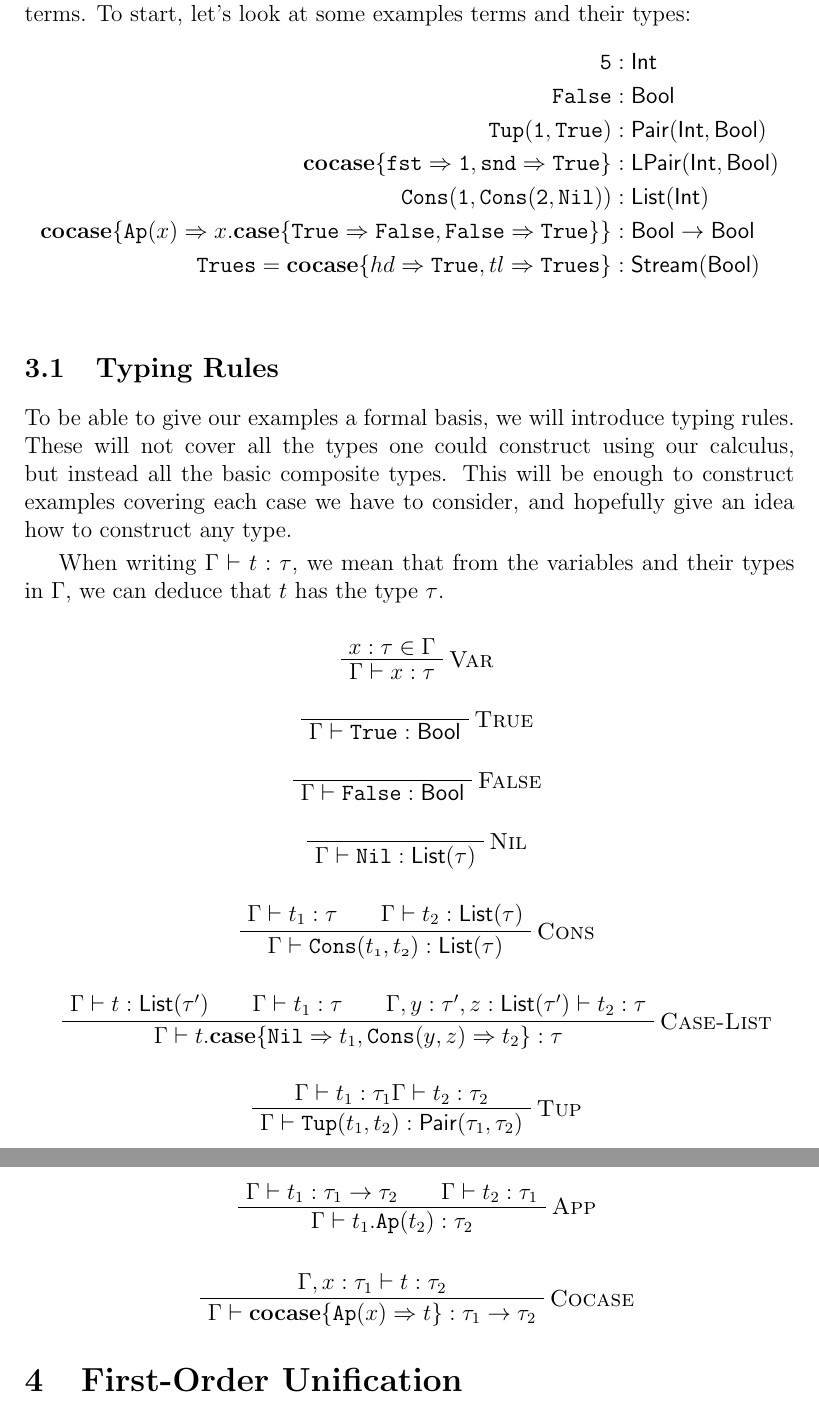
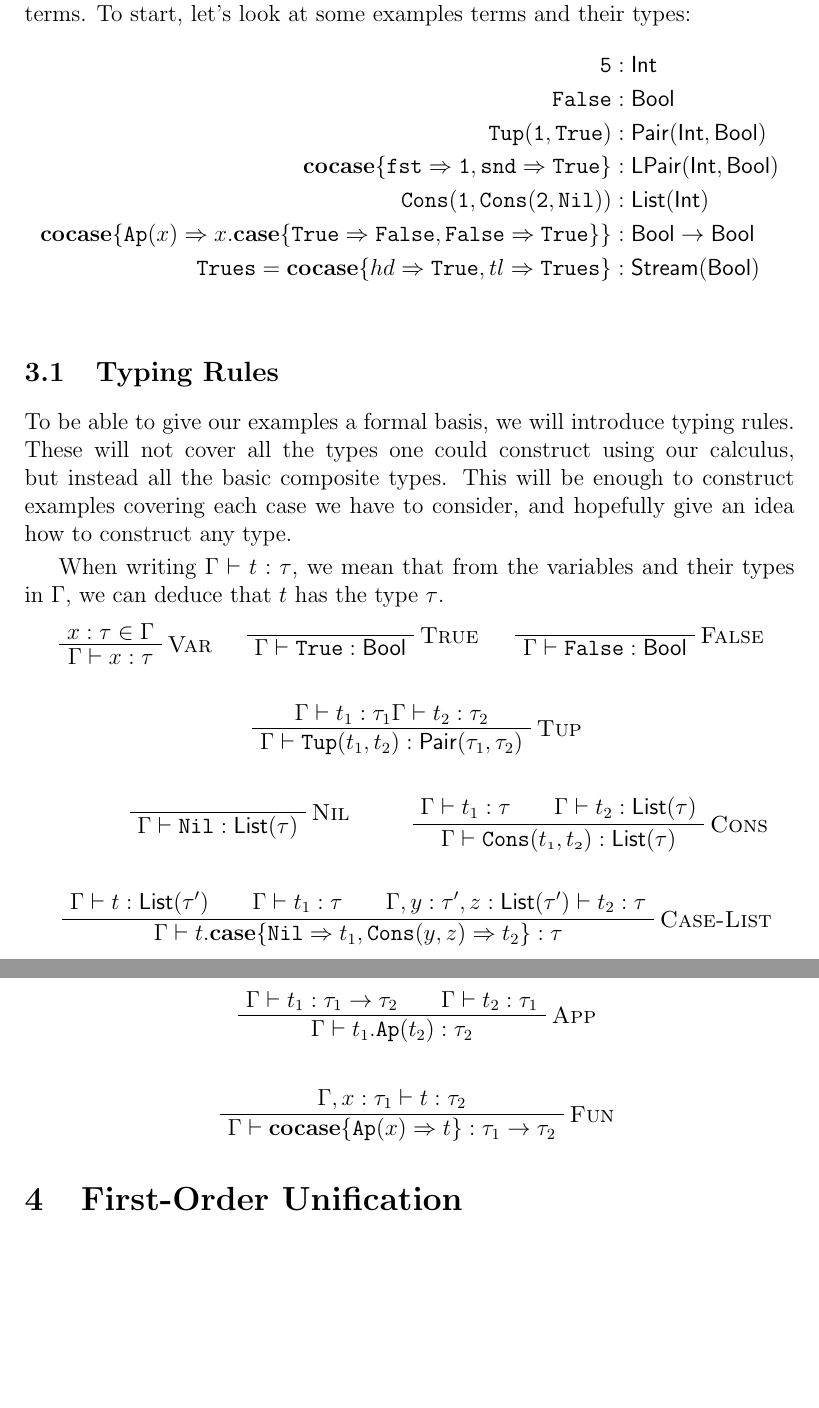
Before and after one commit to jwegendt/Bachelor-Thesis, a LaTeX document (Bachelor_english.tex): two parts of pages 11 and 12 of 23, joined at a grey line, cut so that both start at the same text, the shorter picture padded with empty space. Compiled offline with LaTeX, dvips and Ghostscript.

Commit message:
put in minipages for prooftrees

```diff
--- a/Bachelor_english.tex
+++ b/Bachelor_english.tex
@@ -404,27 +404,50 @@ and hopefully give an idea how to construct any type.
 When writing $\Gamma\vdash t:\tau$, we mean that from the variables and their types in $\Gamma$,
 we can deduce that $t$ has the type $\tau$.
 
+
+%% variables + booleans
+\begin{minipage}{0.2\textwidth}
     \begin{prooftree}
         \AxiomC{$x:\tau \in \Gamma$}\RightLabel{\textsc{Var}}
         \UnaryInfC{$\Gamma\vdash x:\tau$}
     \end{prooftree}
+\end{minipage}
+\begin{minipage}{0.35\textwidth}
     \begin{prooftree}
         \AxiomC{}\RightLabel{\textsc{True}}
         \UnaryInfC{$\Gamma\vdash\mathtt{True}:\mathsf{Bool}$}
     \end{prooftree}
+\end{minipage}
+\begin{minipage}{0.35\textwidth}
     \begin{prooftree}
         \AxiomC{}\RightLabel{\textsc{False}}
         \UnaryInfC{$\Gamma\vdash\mathtt{False}:\mathsf{Bool}$}
     \end{prooftree}
+\end{minipage}
+
+%% tuple
+\begin{prooftree}
+    \AxiomC{$\Gamma\vdash t_1:\tau_1 \Gamma \vdash t_2:\tau_2 $}\RightLabel{\textsc{Tup}}
+    \UnaryInfC{$\Gamma \vdash \mathtt{Tup(}t_1,t_2\mathsf{)}: \mathsf{Pair(}\tau_1, \tau_2\mathsf{)}$}
+\end{prooftree}
+
+
+%% nil + cons
+\begin{minipage}{0.45\textwidth}
     \begin{prooftree}
         \AxiomC{}\RightLabel{\textsc{Nil}}
         \UnaryInfC{$\Gamma\vdash \Nil:\mathsf{List(\tau)}$}
     \end{prooftree}
+\end{minipage}
+\begin{minipage}{0.45\textwidth}
 \begin{prooftree}
     \AxiomC{$\Gamma\vdash t_1:\tau$}\RightLabel{\textsc{Cons}}
     \AxiomC{$\Gamma\vdash t_2:\mathsf{List(\tau)}$}
     \BinaryInfC{$\Gamma\vdash \mathtt{Cons(\mathnormal{t_1,t_2})}:\mathsf{List(\tau)}$}
 \end{prooftree}
+\end{minipage}
+
+%% cases
 \begin{prooftree}
     \AxiomC{$\Gamma\vdash t:\mathsf{List(\tau')}$}\RightLabel{\textsc{Case-List}}
     \AxiomC{$\Gamma\vdash t_1:\tau$}
@@ -432,6 +455,3 @@ we can deduce that $t$ has the type $\tau$.
     \TrinaryInfC{$\Gamma\vdash t.\expatmatch{\Nil\Rightarrow t_1, \mathtt{Cons(\mathnormal{y,z})}\Rightarrow t_2}:\tau$}
 \end{prooftree}
 \begin{prooftree}
-    \AxiomC{$\Gamma\vdash t_1:\tau_1 \Gamma \vdash t_2:\tau_2 $}\RightLabel{\textsc{Tup}}
-    \UnaryInfC{$\Gamma \vdash \mathtt{Tup(}t_1,t_2\mathsf{)}: \mathsf{Pair(}\tau_1, \tau_2\mathsf{)}$}
-\end{prooftree}
@@ -473,7 +509,7 @@ we can deduce that $t$ has the type $\tau$.
     \BinaryInfC{$\Gamma\vdash t_1.\Ap{t_2}:\tau_2$}
 \end{prooftree}
 \begin{prooftree}
-    \AxiomC{$\Gamma,x: \tau_1\vdash t:\tau_2$}\RightLabel{\textsc{Cocase}}
+    \AxiomC{$\Gamma,x: \tau_1\vdash t:\tau_2$}\RightLabel{\textsc{Fun}}
     \UnaryInfC{$\Gamma\vdash\excopatmatch{\Ap{x}\Rightarrow t}:\tau_1\rightarrow \tau_2$}
 \end{prooftree}
 
```
Also changed, not shown: Bachelor_english.pdf, Bachelor_english.tex (18 more changed lines). Lines whose indentation alone changed are shown as unchanged.
